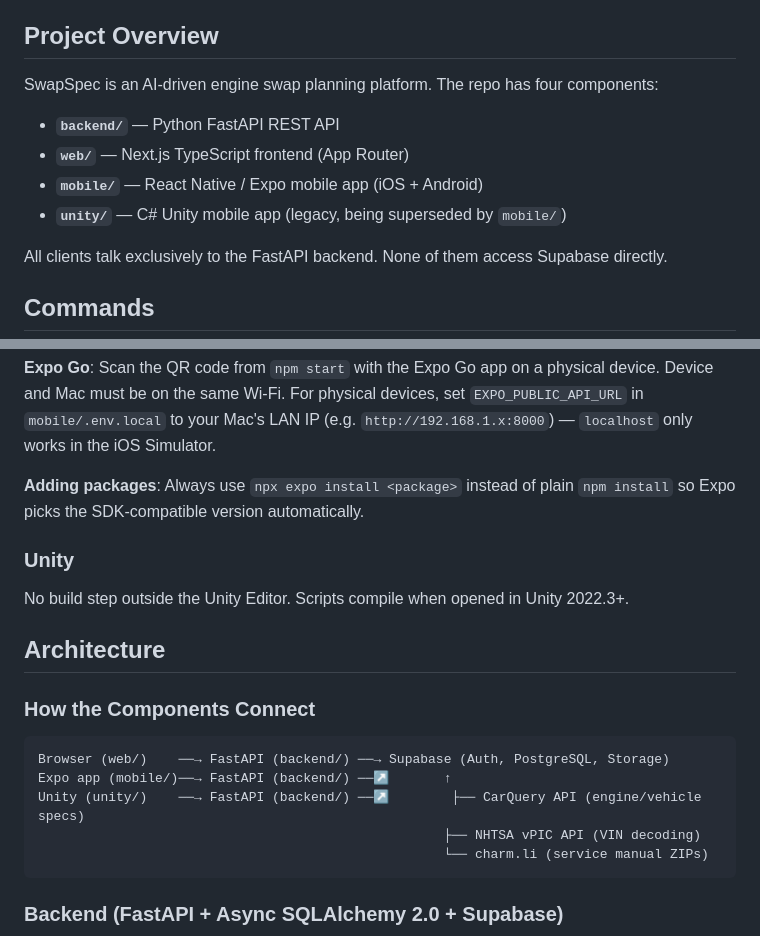
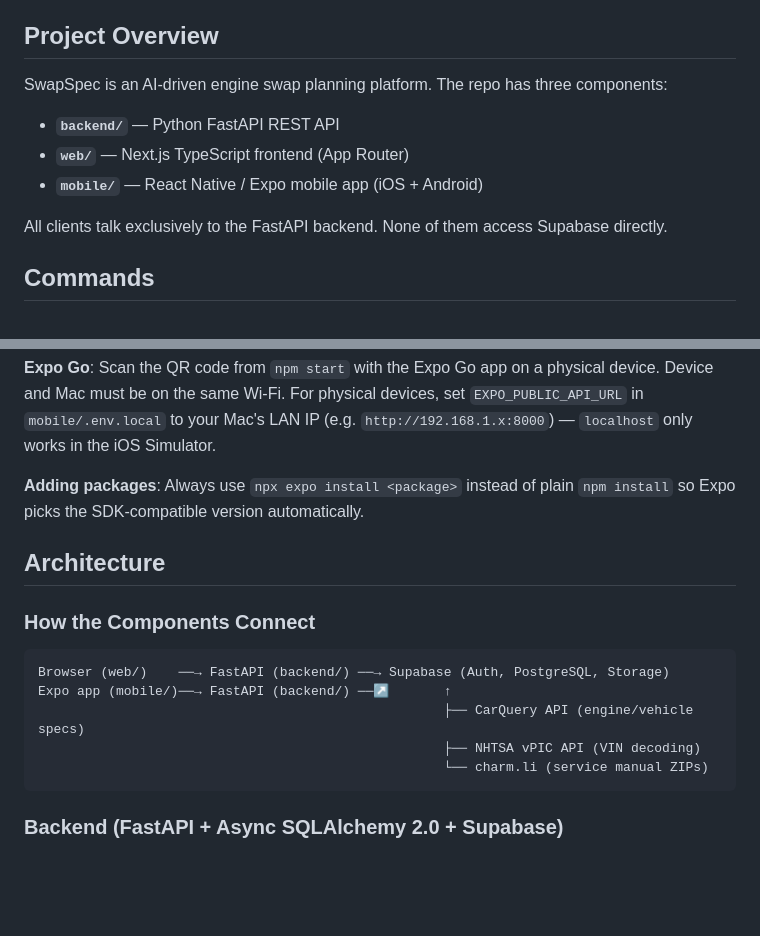
Before and after one commit to CazadorHJT/SwapSpec, a Markdown page: CLAUDE.md, 2 parts joined by grey strips. Rendered like a GitHub page; blank space fills up the shorter version.

Commit message:
Remove Unity references from CLAUDE.md
Co-Authored-By: Claude Sonnet 4.6 <noreply@anthropic.com>

````diff
--- a/CLAUDE.md
+++ b/CLAUDE.md
@@ -4,11 +4,10 @@ This file provides guidance to Claude Code (claude.ai/code) when working with co
 
 ## Project Overview
 
-SwapSpec is an AI-driven engine swap planning platform. The repo has four components:
+SwapSpec is an AI-driven engine swap planning platform. The repo has three components:
 - **`backend/`** — Python FastAPI REST API
 - **`web/`** — Next.js TypeScript frontend (App Router)
 - **`mobile/`** — React Native / Expo mobile app (iOS + Android)
-- **`unity/`** — C# Unity mobile app (legacy, being superseded by `mobile/`)
 
 All clients talk exclusively to the FastAPI backend. None of them access Supabase directly.
 
@@ -66,10 +65,6 @@ npm run android    # open Android Emulator
 
 **Adding packages**: Always use `npx expo install <package>` instead of plain `npm install` so Expo picks the SDK-compatible version automatically.
 
-### Unity
-
-No build step outside the Unity Editor. Scripts compile when opened in Unity 2022.3+.
-
 ## Architecture
 
 ### How the Components Connect
@@ -77,7 +72,7 @@ No build step outside the Unity Editor. Scripts compile when opened in Unity 202
 ```
 Browser (web/)    ──→ FastAPI (backend/) ──→ Supabase (Auth, PostgreSQL, Storage)
 Expo app (mobile/)──→ FastAPI (backend/) ──↗       ↑
-Unity (unity/)    ──→ FastAPI (backend/) ──↗        ├── CarQuery API (engine/vehicle specs)
+                                                    ├── CarQuery API (engine/vehicle specs)
                                                     ├── NHTSA vPIC API (VIN decoding)
                                                     └── charm.li (service manual ZIPs)
 ```
````
